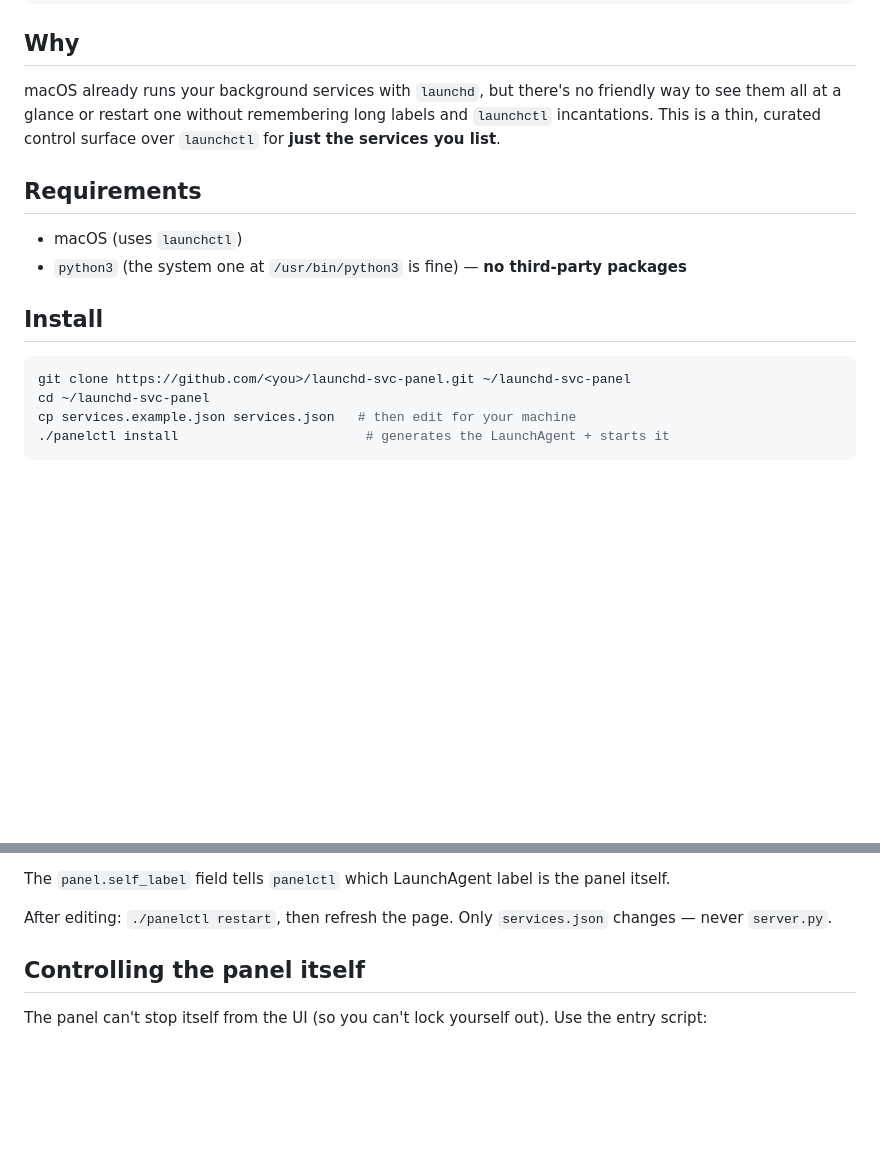
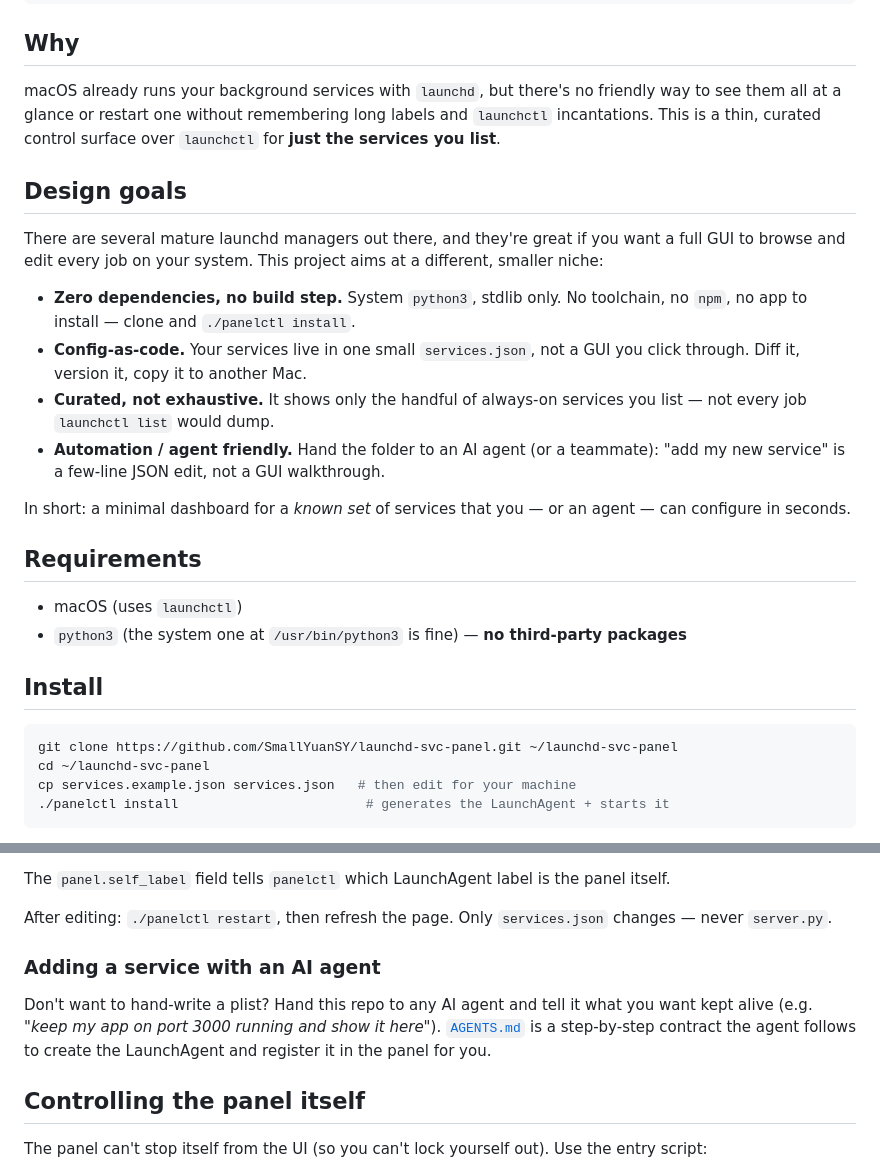
Before and after one commit to SmallYuanSY/launchd-svc-panel, a Markdown page: README.md, 2 parts joined by grey strips. Rendered like a GitHub page; blank space fills up the shorter version.

````diff
--- a/README.md
+++ b/README.md
@@ -31,6 +31,24 @@ friendly way to see them all at a glance or restart one without remembering long
 labels and `launchctl` incantations. This is a thin, curated control surface
 over `launchctl` for **just the services you list**.
 
+## Design goals
+
+There are several mature launchd managers out there, and they're great if you want
+a full GUI to browse and edit every job on your system. This project aims at a
+different, smaller niche:
+
+- **Zero dependencies, no build step.** System `python3`, stdlib only. No
+  toolchain, no `npm`, no app to install — clone and `./panelctl install`.
+- **Config-as-code.** Your services live in one small `services.json`, not a GUI
+  you click through. Diff it, version it, copy it to another Mac.
+- **Curated, not exhaustive.** It shows only the handful of always-on services you
+  list — not every job `launchctl list` would dump.
+- **Automation / agent friendly.** Hand the folder to an AI agent (or a teammate):
+  "add my new service" is a few-line JSON edit, not a GUI walkthrough.
+
+In short: a minimal dashboard for a *known set* of services that you — or an
+agent — can configure in seconds.
+
 ## Requirements
 
 - macOS (uses `launchctl`)
@@ -39,7 +57,7 @@ over `launchctl` for **just the services you list**.
 ## Install
 
 ```bash
-git clone https://github.com/<you>/launchd-svc-panel.git ~/launchd-svc-panel
+git clone https://github.com/SmallYuanSY/launchd-svc-panel.git ~/launchd-svc-panel
 cd ~/launchd-svc-panel
 cp services.example.json services.json   # then edit for your machine
 ./panelctl install                        # generates the LaunchAgent + starts it
@@ -76,6 +94,13 @@ itself.
 
 After editing: `./panelctl restart`, then refresh the page. Only `services.json`
 changes — never `server.py`.
+
+### Adding a service with an AI agent
+
+Don't want to hand-write a plist? Hand this repo to any AI agent and tell it what
+you want kept alive (e.g. *"keep my app on port 3000 running and show it here"*).
+[`AGENTS.md`](AGENTS.md) is a step-by-step contract the agent follows to create the
+LaunchAgent and register it in the panel for you.
 
 ## Controlling the panel itself
 
````
Also changed, not shown: AGENTS.md (added, +165 -0 lines).
